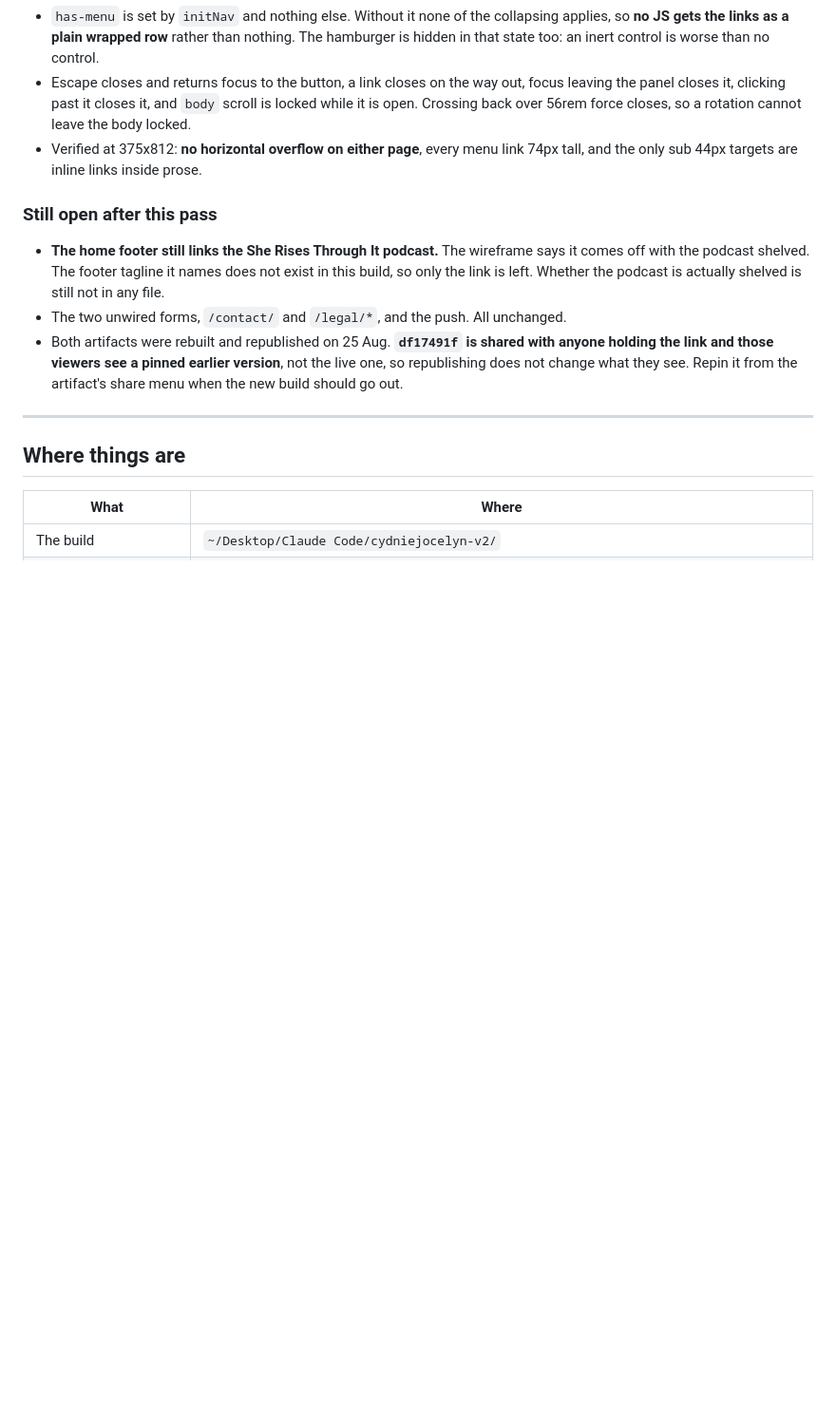
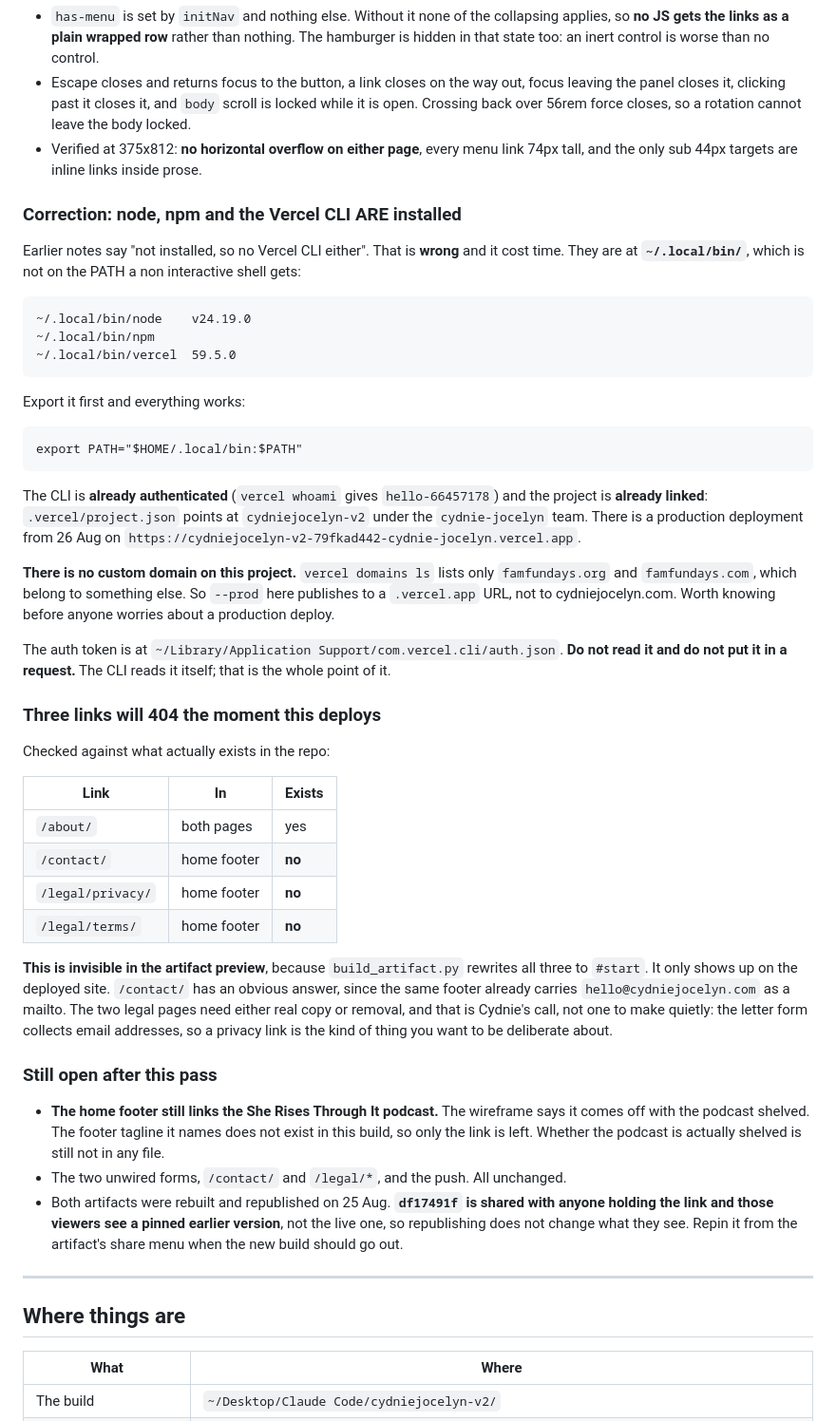
Before and after one commit to Cydniejocelyn/cydniejocelyn.com, a Markdown page: HANDOFF.md, the part around the change. Shown at 95% size. Drawn GitHub-style; blank space fills up the shorter version.

Commit message:
Correct the handoff: the toolchain is installed, just off PATH
node, npm and the Vercel CLI are at ~/.local/bin. Earlier notes said they
were missing, which sent two sessions looking for workarounds that were not
needed. The CLI is authenticated and the project is linked, and there is no
custom domain on it, so --prod publishes to a .vercel.app URL.

Also records the three footer links that will 404 on deploy and are hidden
in the artifact preview because the build rewrites them.

Co-Authored-By: Claude Opus 5 <noreply@anthropic.com>

````diff
--- a/HANDOFF.md
+++ b/HANDOFF.md
@@ -321,6 +321,53 @@ was: **a phone had no navigation at all**, and nothing to open.
   Crossing back over 56rem force closes, so a rotation cannot leave the body locked.
 - Verified at 375x812: **no horizontal overflow on either page**, every menu link 74px tall, and
   the only sub 44px targets are inline links inside prose.
+
+### Correction: node, npm and the Vercel CLI ARE installed
+
+Earlier notes say "not installed, so no Vercel CLI either". That is **wrong** and it cost time.
+They are at **`~/.local/bin/`**, which is not on the PATH a non interactive shell gets:
+
+```
+~/.local/bin/node    v24.19.0
+~/.local/bin/npm
+~/.local/bin/vercel  59.5.0
+```
+
+Export it first and everything works:
+
+```
+export PATH="$HOME/.local/bin:$PATH"
+```
+
+The CLI is **already authenticated** (`vercel whoami` gives `hello-66457178`) and the project is
+**already linked**: `.vercel/project.json` points at `cydniejocelyn-v2` under the `cydnie-jocelyn`
+team. There is a production deployment from 26 Aug on
+`https://cydniejocelyn-v2-79fkad442-cydnie-jocelyn.vercel.app`.
+
+**There is no custom domain on this project.** `vercel domains ls` lists only `famfundays.org`
+and `famfundays.com`, which belong to something else. So `--prod` here publishes to a
+`.vercel.app` URL, not to cydniejocelyn.com. Worth knowing before anyone worries about a
+production deploy.
+
+The auth token is at `~/Library/Application Support/com.vercel.cli/auth.json`. **Do not read it
+and do not put it in a request.** The CLI reads it itself; that is the whole point of it.
+
+### Three links will 404 the moment this deploys
+
+Checked against what actually exists in the repo:
+
+| Link | In | Exists |
+|---|---|---|
+| `/about/` | both pages | yes |
+| `/contact/` | home footer | **no** |
+| `/legal/privacy/` | home footer | **no** |
+| `/legal/terms/` | home footer | **no** |
+
+**This is invisible in the artifact preview**, because `build_artifact.py` rewrites all three to
+`#start`. It only shows up on the deployed site. `/contact/` has an obvious answer, since the
+same footer already carries `hello@cydniejocelyn.com` as a mailto. The two legal pages need
+either real copy or removal, and that is Cydnie's call, not one to make quietly: the letter form
+collects email addresses, so a privacy link is the kind of thing you want to be deliberate about.
 
 ### Still open after this pass
 
````
